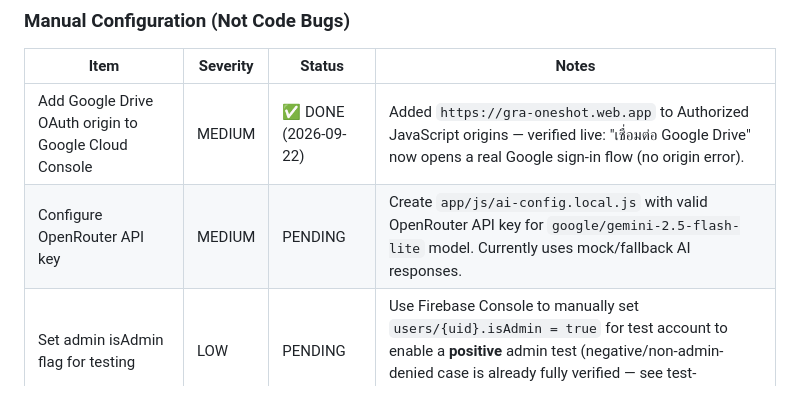
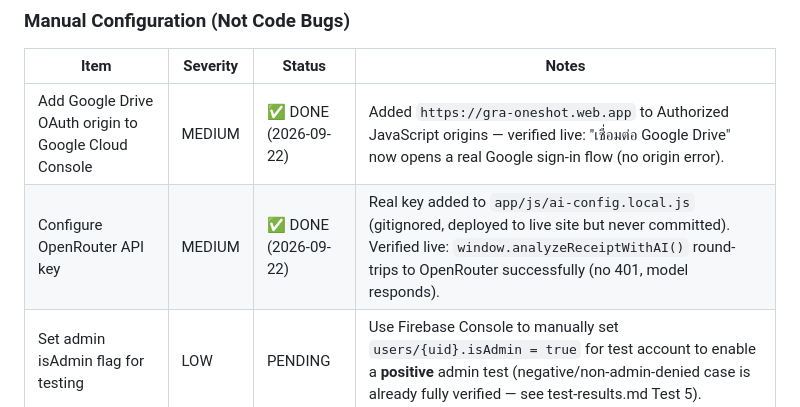
Before and after one commit to ptrsswnr/GRA_oneshot, a Markdown page: BACKLOG.md, the part around the change. Rendered like a GitHub page.

```diff
--- a/BACKLOG.md
+++ b/BACKLOG.md
@@ -12,7 +12,7 @@
 | Item | Severity | Status | Notes |
 |------|----------|--------|-------|
 | Add Google Drive OAuth origin to Google Cloud Console | MEDIUM | ✅ DONE (2026-09-22) | Added `https://gra-oneshot.web.app` to Authorized JavaScript origins — verified live: "เชื่อมต่อ Google Drive" now opens a real Google sign-in flow (no origin error). |
-| Configure OpenRouter API key | MEDIUM | PENDING | Create `app/js/ai-config.local.js` with valid OpenRouter API key for `google/gemini-2.5-flash-lite` model. Currently uses mock/fallback AI responses. |
+| Configure OpenRouter API key | MEDIUM | ✅ DONE (2026-09-22) | Real key added to `app/js/ai-config.local.js` (gitignored, deployed to live site but never committed). Verified live: `window.analyzeReceiptWithAI()` round-trips to OpenRouter successfully (no 401, model responds). |
 | Set admin isAdmin flag for testing | LOW | PENDING | Use Firebase Console to manually set `users/{uid}.isAdmin = true` for test account to enable a **positive** admin test (negative/non-admin-denied case is already fully verified — see test-results.md Test 5). |
 
 ---
```
Also changed, not shown: README.md (+3 -1 lines).
